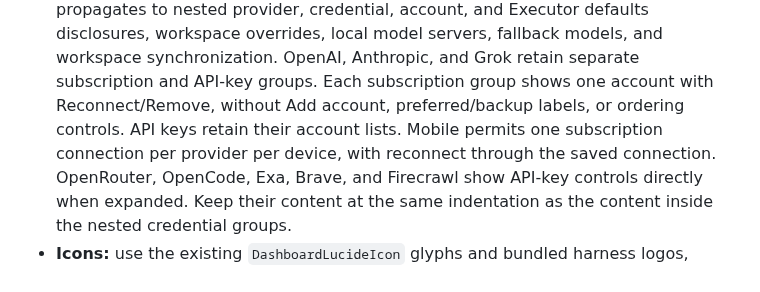
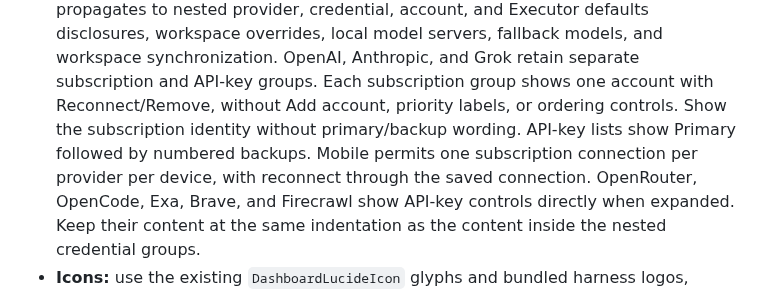
Before and after one commit to wovenmatter/wovenmatter, a Markdown page: docs/STYLE_GUIDE.md, the part around the change. Drawn GitHub-style.

Commit message:
Show subscription identity without priority wording

```diff
--- a/docs/STYLE_GUIDE.md
+++ b/docs/STYLE_GUIDE.md
@@ -96,8 +96,9 @@ when an intentional design change is accepted.
   and workspace synchronization.
   OpenAI, Anthropic, and Grok retain separate subscription and API-key groups.
   Each subscription group shows one account with Reconnect/Remove, without
-  Add account, preferred/backup labels, or ordering controls. API keys retain their
-  account lists. Mobile permits one subscription connection per provider per device,
+  Add account, priority labels, or ordering controls. Show the subscription identity
+  without primary/backup wording. API-key lists show Primary followed by numbered
+  backups. Mobile permits one subscription connection per provider per device,
   with reconnect through the saved connection.
   OpenRouter, OpenCode, Exa, Brave, and Firecrawl show API-key controls directly when expanded.
   Keep their content at the same indentation as the content
```
Also changed, not shown: docs/guide/default-agent.md (+1 -1 lines), docs/screenshots/subscriptions-after.png, docs/screenshots/subscriptions-before.png, 1 other file.
